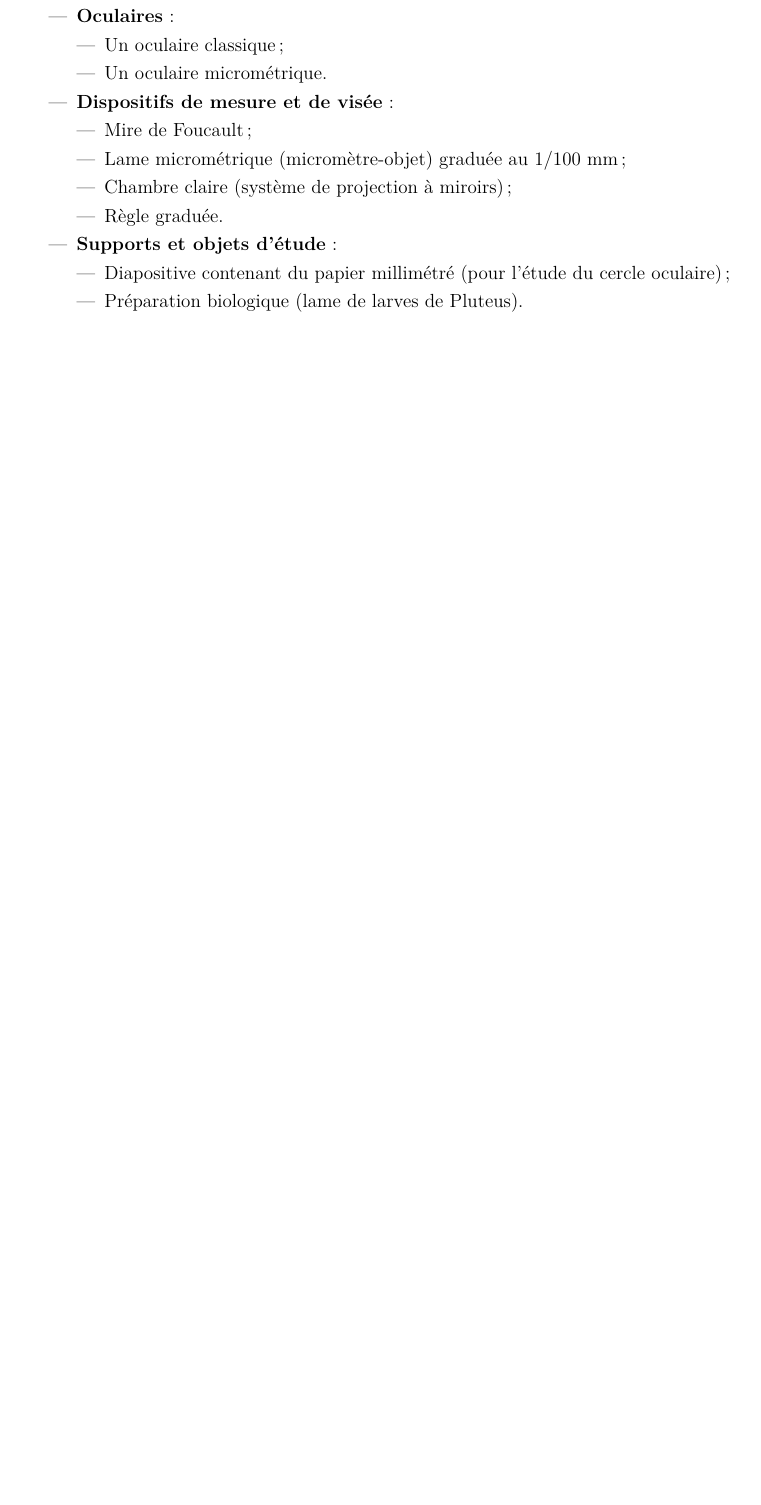
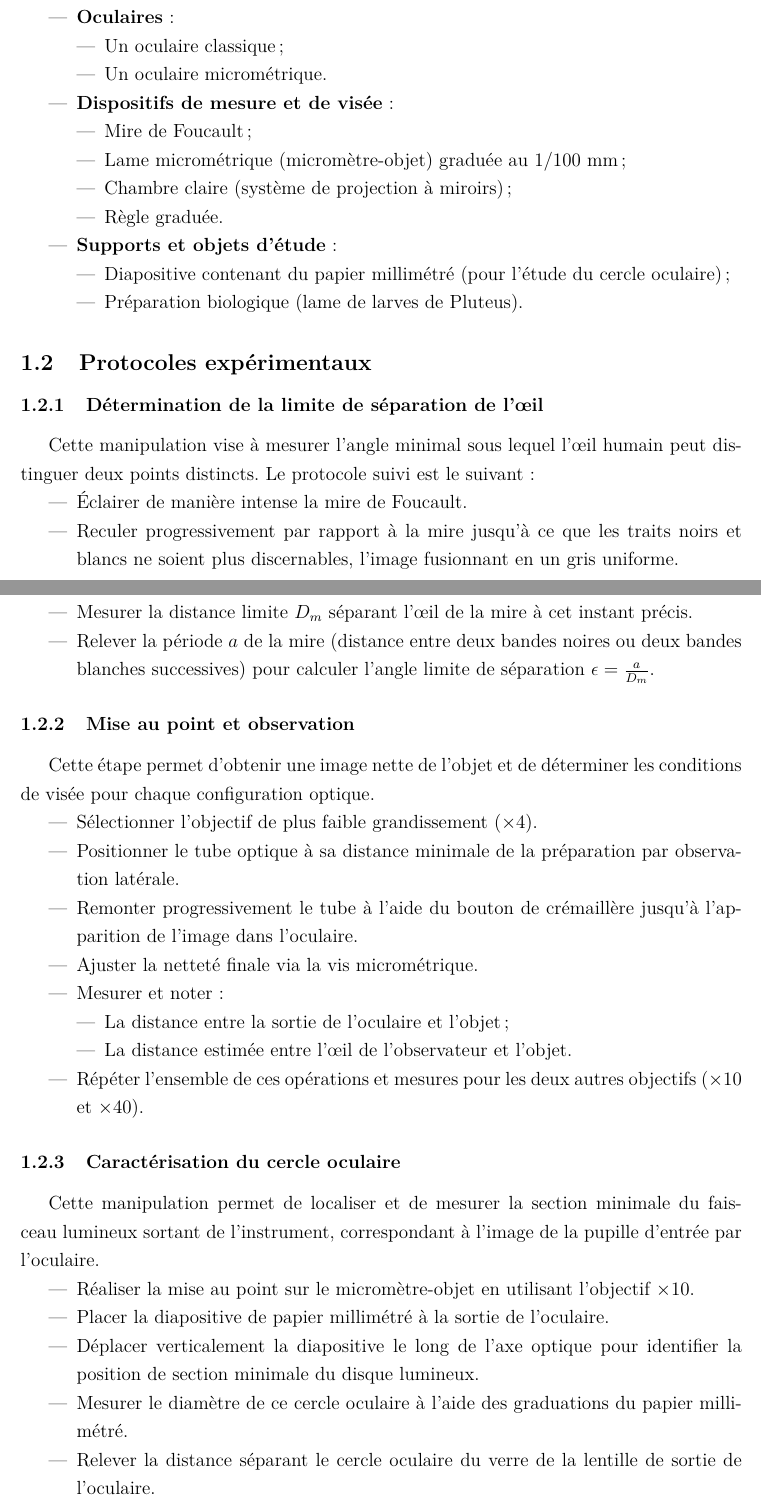
Before and after one commit to loperamidetv/cr-tp-microscope, a LaTeX document (main.tex, which reads sections/protocole_materiel.tex): part of page 3 of 3 before the commit and two parts of pages 3 and 4 of 6 after it, the two joined at a grey line, cut so that both start at the same text, the shorter picture padded with empty space. Compiled offline with pdfLaTeX.

Commit message:
rédaction partie protocole et matériel terminée

```diff
--- a/sections/protocole_materiel.tex
+++ b/sections/protocole_materiel.tex
@@ -22,3 +22,45 @@ L'étude expérimentale du microscope repose sur l'utilisation des éléments su
         \item Préparation biologique (lame de larves de Pluteus).
     \end{itemize}
 \end{itemize}
+
+\subsection{Protocoles expérimentaux}
+
+\subsubsection{Détermination de la limite de séparation de l'œil}
+
+Cette manipulation vise à mesurer l'angle minimal sous lequel l'œil humain peut distinguer deux points distincts. Le protocole suivi est le suivant :
+
+\begin{itemize}
+    \item Éclairer de manière intense la mire de Foucault.
+    \item Reculer progressivement par rapport à la mire jusqu'à ce que les traits noirs et blancs ne soient plus discernables, l'image fusionnant en un gris uniforme.
+    \item Mesurer la distance limite $D_m$ séparant l'œil de la mire à cet instant précis.
+    \item Relever la période $a$ de la mire (distance entre deux bandes noires ou deux bandes blanches successives) pour calculer l'angle limite de séparation $\epsilon = \frac{a}{D_m}$.
+\end{itemize}
+
+\subsubsection{Mise au point et observation}
+
+Cette étape permet d'obtenir une image nette de l'objet et de déterminer les conditions de visée pour chaque configuration optique.
+
+\begin{itemize}
+    \item Sélectionner l'objectif de plus faible grandissement ($\times 4$).
+    \item Positionner le tube optique à sa distance minimale de la préparation par observation latérale.
+    \item Remonter progressivement le tube à l'aide du bouton de crémaillère jusqu'à l'apparition de l'image dans l'oculaire.
+    \item Ajuster la netteté finale via la vis micrométrique.
+    \item Mesurer et noter :
+    \begin{itemize}
+        \item La distance entre la sortie de l'oculaire et l'objet ;
+        \item La distance estimée entre l'œil de l'observateur et l'objet.
+    \end{itemize}
+    \item Répéter l'ensemble de ces opérations et mesures pour les deux autres objectifs ($\times 10$ et $\times 40$).
+\end{itemize}
+
+\subsubsection{Caractérisation du cercle oculaire}
+
+Cette manipulation permet de localiser et de mesurer la section minimale du faisceau lumineux sortant de l'instrument, correspondant à l'image de la pupille d'entrée par l'oculaire.
+
+\begin{itemize}
+    \item Réaliser la mise au point sur le micromètre-objet en utilisant l'objectif $\times 10$.
+    \item Placer la diapositive de papier millimétré à la sortie de l'oculaire.
+    \item Déplacer verticalement la diapositive le long de l'axe optique pour identifier la position de section minimale du disque lumineux.
+    \item Mesurer le diamètre de ce cercle oculaire à l'aide des graduations du papier millimétré.
+    \item Relever la distance séparant le cercle oculaire du verre de la lentille de sortie de l'oculaire.
+\end{itemize}
@@ -24,0 +75 @@ L'étude expérimentale du microscope repose sur l'utilisation des éléments su
+    \item Observer simultanément le micromètre-objet (par transmission) et la règle graduée (par réflexion via le miroir de la chambre claire).
```
Also changed, not shown: sections/protocole_materiel.tex (45 more changed lines).
